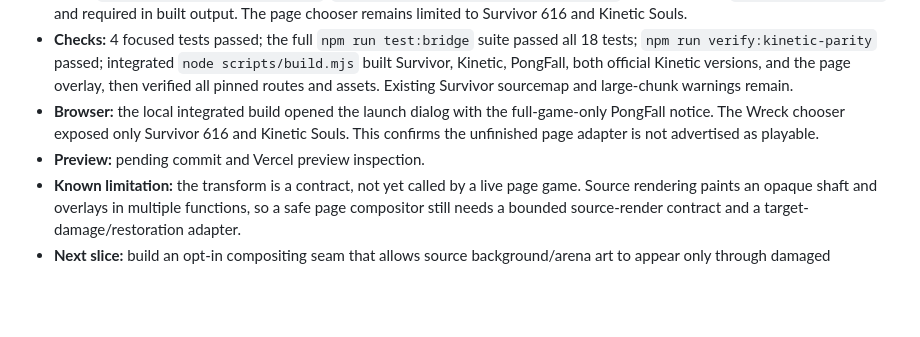
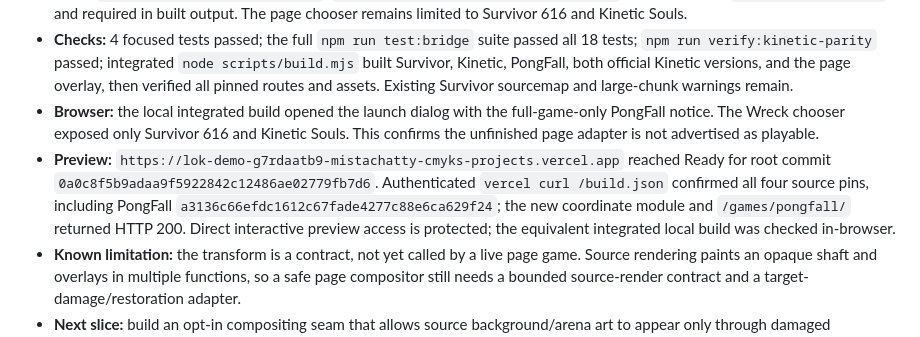
Before and after one commit to mistachatty-cmyk/LokDemoDay, a Markdown page: docs/PONGFALL_PAGE_PARITY.md, the part around the change. GitHub-like rendering; blank space fills up the shorter version.

Commit message:
docs: record PongFall page-world preview

```diff
--- a/docs/PONGFALL_PAGE_PARITY.md
+++ b/docs/PONGFALL_PAGE_PARITY.md
@@ -47,7 +47,7 @@ The renderer inspection found that omitting `renderWorld`'s initial full-canvas
 - **Code:** `site/pongfall-page-world.mjs`, `scripts/pongfall-page-world.test.mjs`; integrated into `npm run test:bridge` and required in built output. The page chooser remains limited to Survivor 616 and Kinetic Souls.
 - **Checks:** 4 focused tests passed; the full `npm run test:bridge` suite passed all 18 tests; `npm run verify:kinetic-parity` passed; integrated `node scripts/build.mjs` built Survivor, Kinetic, PongFall, both official Kinetic versions, and the page overlay, then verified all pinned routes and assets. Existing Survivor sourcemap and large-chunk warnings remain.
 - **Browser:** the local integrated build opened the launch dialog with the full-game-only PongFall notice. The Wreck chooser exposed only Survivor 616 and Kinetic Souls. This confirms the unfinished page adapter is not advertised as playable.
-- **Preview:** pending commit and Vercel preview inspection.
+- **Preview:** `https://lok-demo-g7rdaatb9-mistachatty-cmyks-projects.vercel.app` reached Ready for root commit `0a0c8f5b9adaa9f5922842c12486ae02779fb7d6`. Authenticated `vercel curl /build.json` confirmed all four source pins, including PongFall `a3136c66efdc1612c67fade4277c88e6ca629f24`; the new coordinate module and `/games/pongfall/` returned HTTP 200. Direct interactive preview access is protected; the equivalent integrated local build was checked in-browser.
 - **Known limitation:** the transform is a contract, not yet called by a live page game. Source rendering paints an opaque shaft and overlays in multiple functions, so a safe page compositor still needs a bounded source-render contract and a target-damage/restoration adapter.
 - **Next slice:** build an opt-in compositing seam that allows source background/arena art to appear only through damaged document targets, with source standalone rendering byte-for-byte behavior unchanged by default; test alpha/clipping before integrating ball collisions.
 
```
Also changed, not shown: docs/DEMO_DAY_ROADMAP.md (+1 -1 lines).
